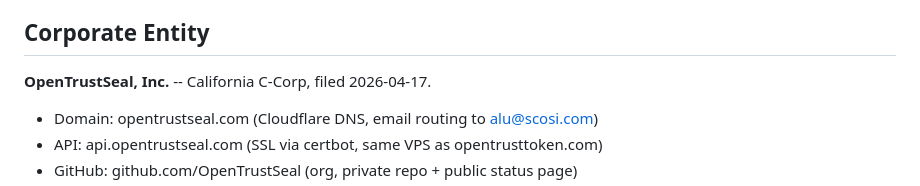
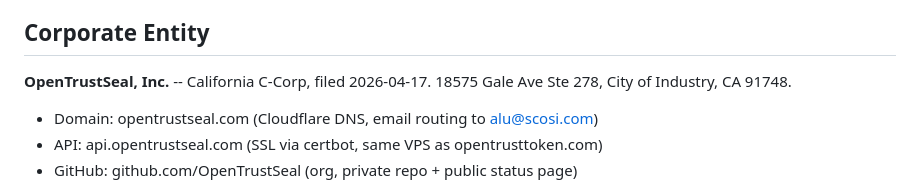
Before and after one commit to OpenTrustSeal/opentrustseal, a Markdown page: CLAUDE.md, the part around the change. GitHub-like rendering.

Commit message:
Add corporate address to CLAUDE.md
Co-Authored-By: Claude Opus 4.6 (1M context) <noreply@anthropic.com>

```diff
--- a/CLAUDE.md
+++ b/CLAUDE.md
@@ -313,7 +313,7 @@ cPanel upload script: deploy/cpanel-upload.py (supports `scosi` and `dathorn` pr
 
 ## Corporate Entity
 
-**OpenTrustSeal, Inc.** -- California C-Corp, filed 2026-04-17.
+**OpenTrustSeal, Inc.** -- California C-Corp, filed 2026-04-17. 18575 Gale Ave Ste 278, City of Industry, CA 91748.
 - Domain: opentrustseal.com (Cloudflare DNS, email routing to alu@scosi.com)
 - API: api.opentrustseal.com (SSL via certbot, same VPS as opentrusttoken.com)
 - GitHub: github.com/OpenTrustSeal (org, private repo + public status page)
```
